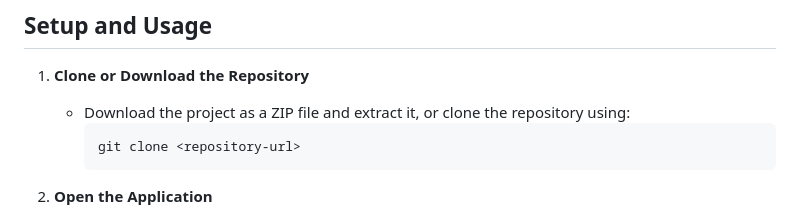
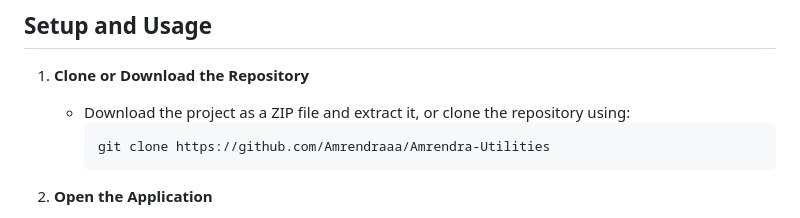
Before and after one commit to Amrendraaa/Amrendra-Utilities, a Markdown page: README.md, the part around the change. Rendered like a GitHub page.

````diff
--- a/README.md
+++ b/README.md
@@ -45,7 +45,7 @@ Amrendra's Utilities/
 1. **Clone or Download the Repository**
    - Download the project as a ZIP file and extract it, or clone the repository using:
      ```
-     git clone <repository-url>
+     git clone https://github.com/Amrendraaa/Amrendra-Utilities
      ```
 
 2. **Open the Application**
````
